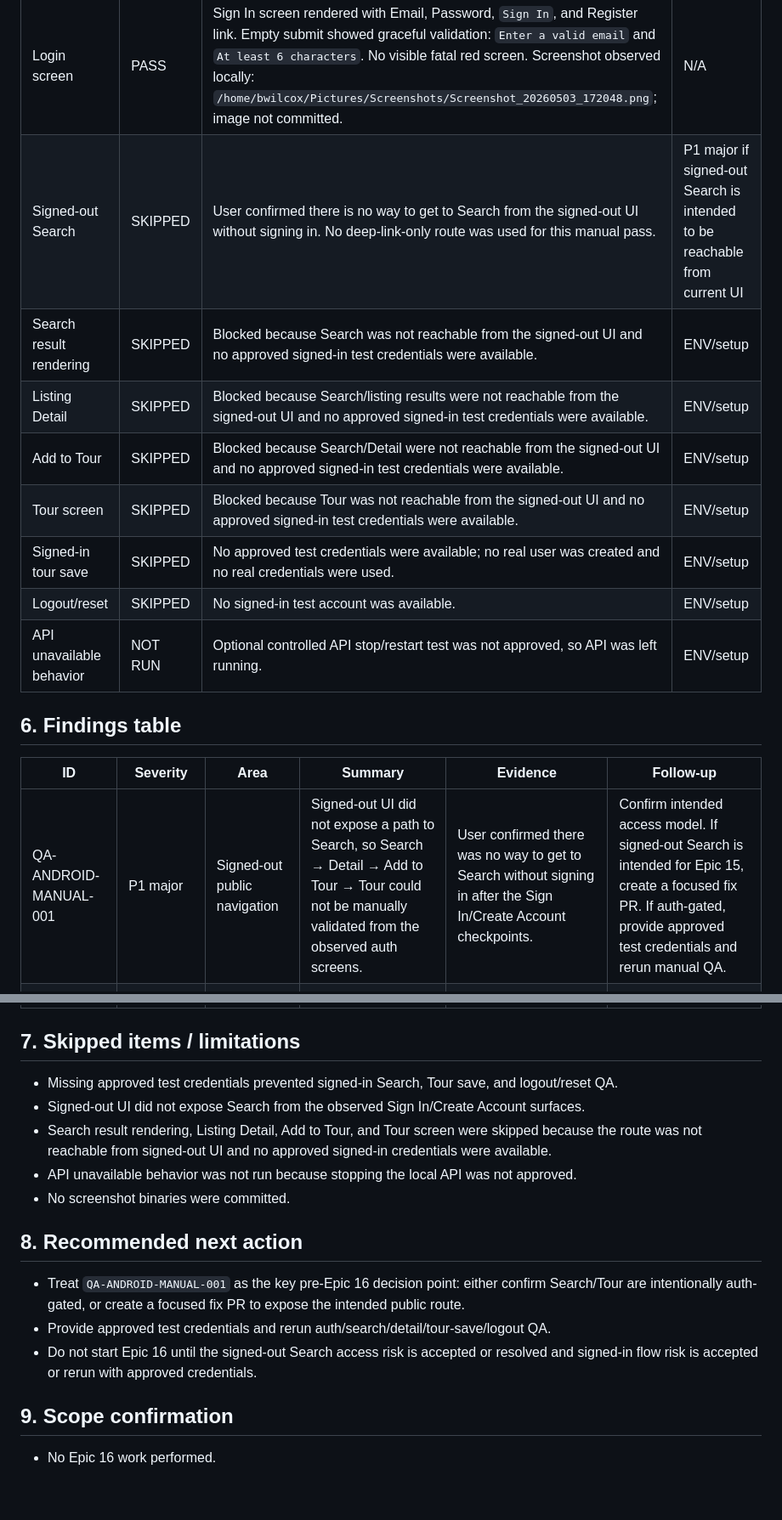
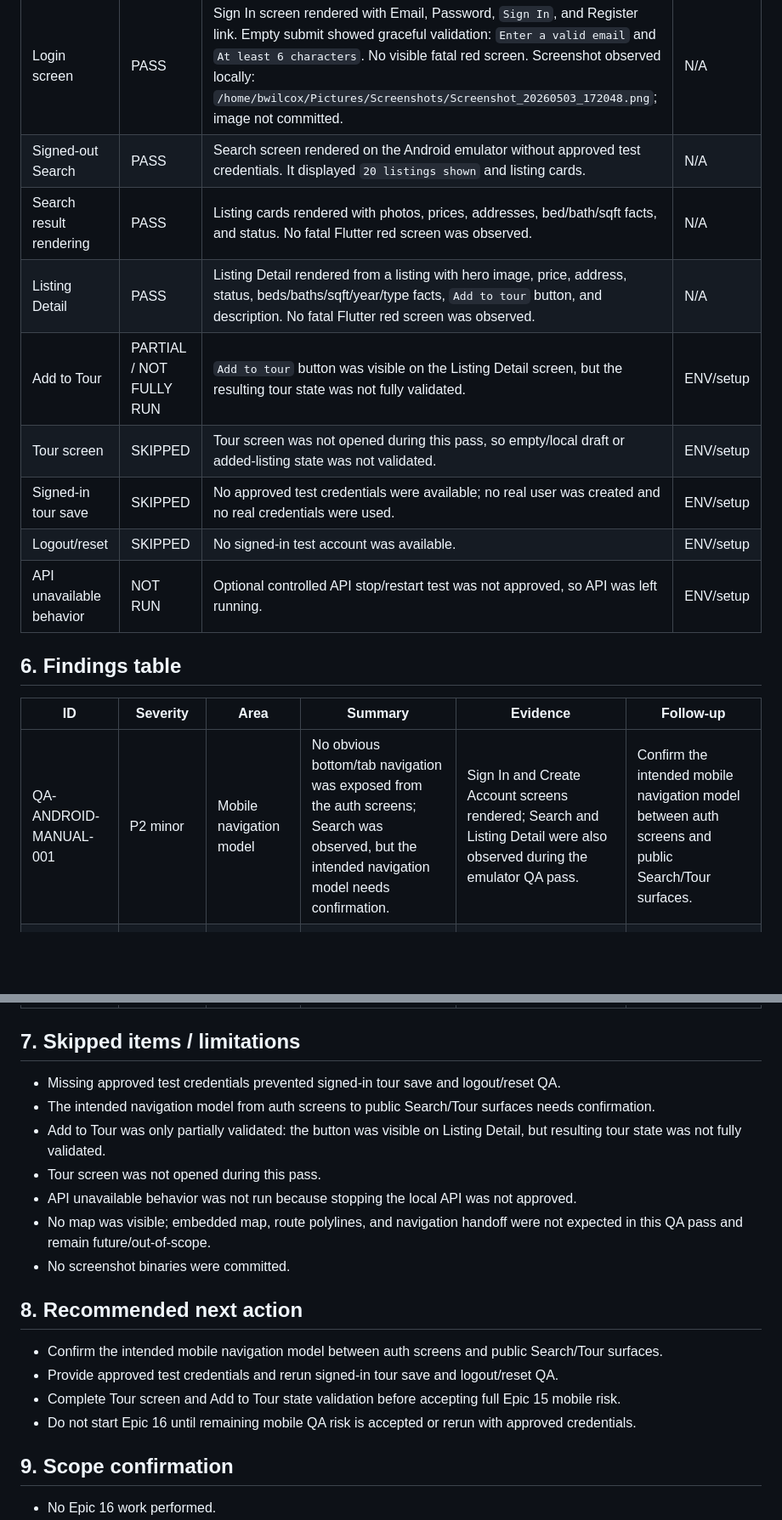
Before and after one commit to xocliwb-afk/project-x-whitelabel, a Markdown page: docs/qa/MOBILE_ANDROID_MANUAL_QA_2026-05-03.md, 2 parts joined by grey strips. Shown at 85% size. Drawn GitHub-style; blank space fills up the shorter version.

Commit message:
docs(qa): reconcile Android manual QA observations

```diff
--- a/docs/qa/MOBILE_ANDROID_MANUAL_QA_2026-05-03.md
+++ b/docs/qa/MOBILE_ANDROID_MANUAL_QA_2026-05-03.md
@@ -40,11 +40,11 @@
 | App boot / brand bootstrap | PASS | App installed and launched on Pixel_6_API_36 / `emulator-5554`. First visible screen was Sign In (`Welcome Back`). Previous app configuration error did not appear. No fatal Flutter red screen visible. Screenshot observed locally: `/home/bwilcox/Pictures/Screenshots/Screenshot_20260503_171855.png`; image not committed. | N/A |
 | Create Account screen | PASS | Register link opened Create Account. Email, Password, Display Name, Phone, `Create Account`, and Sign In link were visible. No visible layout overflow or fatal red screen. Screenshot observed locally: `/home/bwilcox/Pictures/Screenshots/Screenshot_20260503_171953.png`; image not committed. | N/A |
 | Login screen | PASS | Sign In screen rendered with Email, Password, `Sign In`, and Register link. Empty submit showed graceful validation: `Enter a valid email` and `At least 6 characters`. No visible fatal red screen. Screenshot observed locally: `/home/bwilcox/Pictures/Screenshots/Screenshot_20260503_172048.png`; image not committed. | N/A |
-| Signed-out Search | SKIPPED | User confirmed there is no way to get to Search from the signed-out UI without signing in. No deep-link-only route was used for this manual pass. | P1 major if signed-out Search is intended to be reachable from current UI |
-| Search result rendering | SKIPPED | Blocked because Search was not reachable from the signed-out UI and no approved signed-in test credentials were available. | ENV/setup |
-| Listing Detail | SKIPPED | Blocked because Search/listing results were not reachable from the signed-out UI and no approved signed-in test credentials were available. | ENV/setup |
-| Add to Tour | SKIPPED | Blocked because Search/Detail were not reachable from the signed-out UI and no approved signed-in test credentials were available. | ENV/setup |
-| Tour screen | SKIPPED | Blocked because Tour was not reachable from the signed-out UI and no approved signed-in test credentials were available. | ENV/setup |
+| Signed-out Search | PASS | Search screen rendered on the Android emulator without approved test credentials. It displayed `20 listings shown` and listing cards. | N/A |
+| Search result rendering | PASS | Listing cards rendered with photos, prices, addresses, bed/bath/sqft facts, and status. No fatal Flutter red screen was observed. | N/A |
+| Listing Detail | PASS | Listing Detail rendered from a listing with hero image, price, address, status, beds/baths/sqft/year/type facts, `Add to tour` button, and description. No fatal Flutter red screen was observed. | N/A |
+| Add to Tour | PARTIAL / NOT FULLY RUN | `Add to tour` button was visible on the Listing Detail screen, but the resulting tour state was not fully validated. | ENV/setup |
+| Tour screen | SKIPPED | Tour screen was not opened during this pass, so empty/local draft or added-listing state was not validated. | ENV/setup |
 | Signed-in tour save | SKIPPED | No approved test credentials were available; no real user was created and no real credentials were used. | ENV/setup |
 | Logout/reset | SKIPPED | No signed-in test account was available. | ENV/setup |
 | API unavailable behavior | NOT RUN | Optional controlled API stop/restart test was not approved, so API was left running. | ENV/setup |
@@ -53,21 +53,24 @@
 
 | ID | Severity | Area | Summary | Evidence | Follow-up |
 | --- | --- | --- | --- | --- | --- |
-| QA-ANDROID-MANUAL-001 | P1 major | Signed-out public navigation | Signed-out UI did not expose a path to Search, so Search → Detail → Add to Tour → Tour could not be manually validated from the observed auth screens. | User confirmed there was no way to get to Search without signing in after the Sign In/Create Account checkpoints. | Confirm intended access model. If signed-out Search is intended for Epic 15, create a focused fix PR. If auth-gated, provide approved test credentials and rerun manual QA. |
+| QA-ANDROID-MANUAL-001 | P2 minor | Mobile navigation model | No obvious bottom/tab navigation was exposed from the auth screens; Search was observed, but the intended navigation model needs confirmation. | Sign In and Create Account screens rendered; Search and Listing Detail were also observed during the emulator QA pass. | Confirm the intended mobile navigation model between auth screens and public Search/Tour surfaces. |
 | QA-ANDROID-MANUAL-002 | ENV/setup | Test credentials | Signed-in flows were skipped because no approved test credentials were available. | Login/register screens were validated, but no real registration was submitted and no real credentials were used. | Provide approved test credentials and rerun signed-in Search/Tour save/logout QA. |
 | QA-ANDROID-MANUAL-003 | P3 polish | Android runtime logs | Non-fatal startup/input jank logs were observed. | Terminal logs included skipped frames and IME animation `JANK_COMPOSER` warnings; app remained alive and no fatal Flutter red screen was visible. | Monitor startup/input performance after core functional QA is complete. |
 
 ## 7. Skipped items / limitations
-- Missing approved test credentials prevented signed-in Search, Tour save, and logout/reset QA.
-- Signed-out UI did not expose Search from the observed Sign In/Create Account surfaces.
-- Search result rendering, Listing Detail, Add to Tour, and Tour screen were skipped because the route was not reachable from signed-out UI and no approved signed-in credentials were available.
+- Missing approved test credentials prevented signed-in tour save and logout/reset QA.
+- The intended navigation model from auth screens to public Search/Tour surfaces needs confirmation.
+- Add to Tour was only partially validated: the button was visible on Listing Detail, but resulting tour state was not fully validated.
+- Tour screen was not opened during this pass.
 - API unavailable behavior was not run because stopping the local API was not approved.
+- No map was visible; embedded map, route polylines, and navigation handoff were not expected in this QA pass and remain future/out-of-scope.
 - No screenshot binaries were committed.
 
 ## 8. Recommended next action
-- Treat `QA-ANDROID-MANUAL-001` as the key pre-Epic 16 decision point: either confirm Search/Tour are intentionally auth-gated, or create a focused fix PR to expose the intended public route.
-- Provide approved test credentials and rerun auth/search/detail/tour-save/logout QA.
-- Do not start Epic 16 until the signed-out Search access risk is accepted or resolved and signed-in flow risk is accepted or rerun with approved credentials.
+- Confirm the intended mobile navigation model between auth screens and public Search/Tour surfaces.
+- Provide approved test credentials and rerun signed-in tour save and logout/reset QA.
+- Complete Tour screen and Add to Tour state validation before accepting full Epic 15 mobile risk.
+- Do not start Epic 16 until remaining mobile QA risk is accepted or rerun with approved credentials.
 
 ## 9. Scope confirmation
 - No Epic 16 work performed.
```
